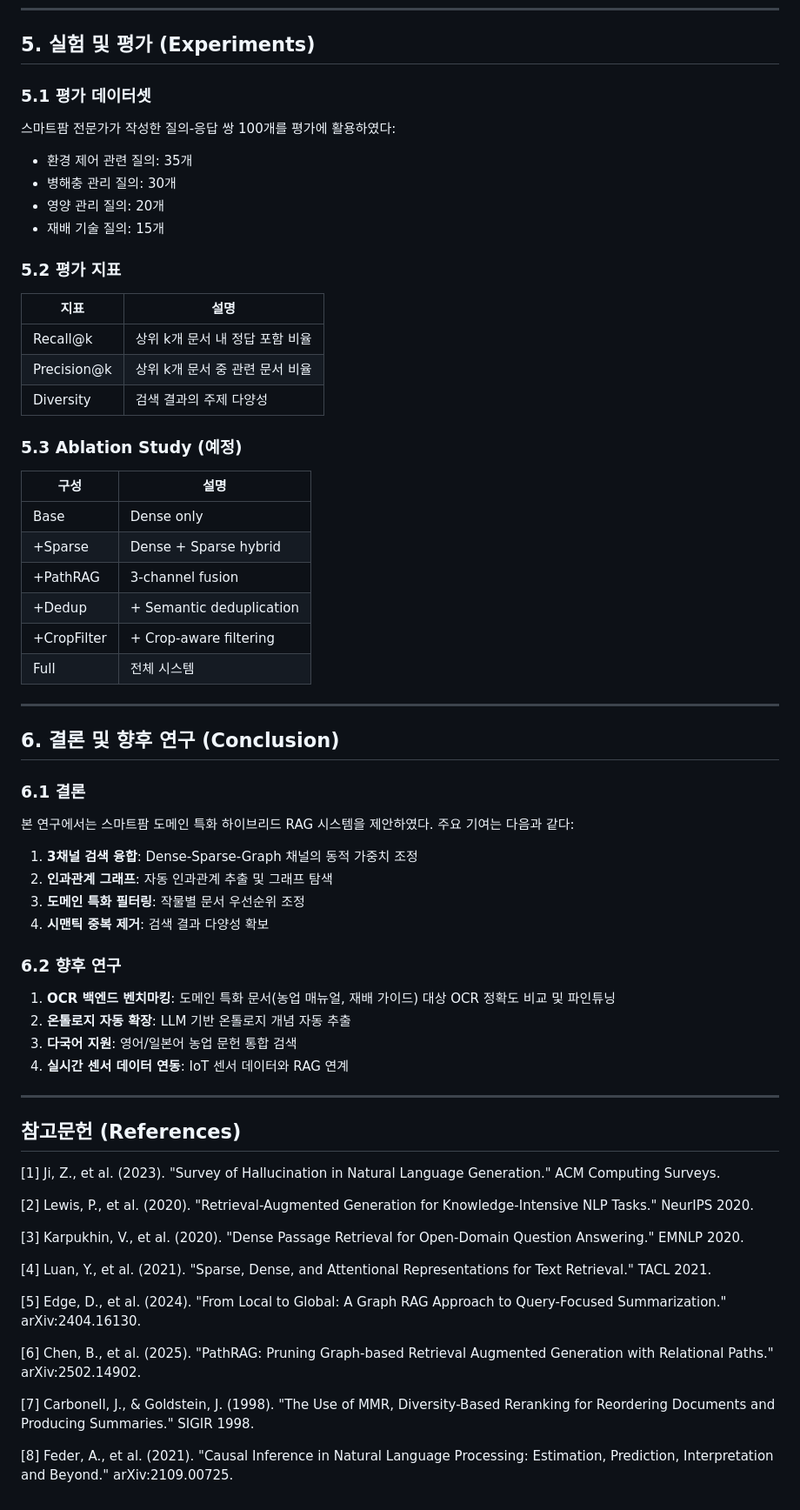
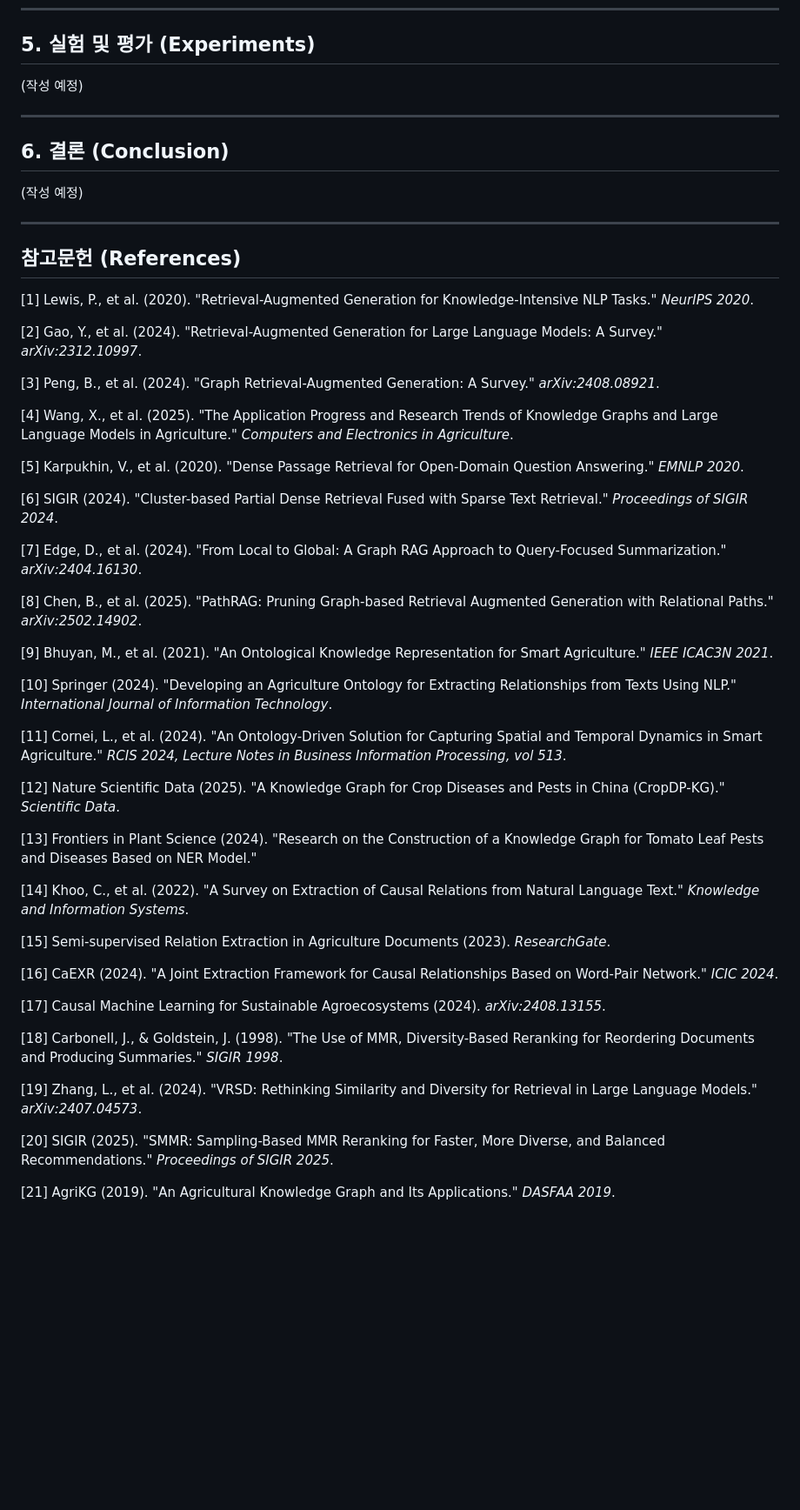
Before and after one commit to NAMUORI00/smartfarm-workspace, a Markdown page: docs/smartfarm-rag-methodology.md, the part around one of its changes. Shown at 87% size. Drawn GitHub-style; blank space fills up the shorter version.

```diff
--- a/docs/smartfarm-rag-methodology.md
+++ b/docs/smartfarm-rag-methodology.md
@@ -304,70 +194,56 @@ indices/
 
 ## 5. 실험 및 평가 (Experiments)
 
-### 5.1 평가 데이터셋
-
-스마트팜 전문가가 작성한 질의-응답 쌍 100개를 평가에 활용하였다:
-
-- 환경 제어 관련 질의: 35개
-- 병해충 관리 질의: 30개
-- 영양 관리 질의: 20개
-- 재배 기술 질의: 15개
-
-### 5.2 평가 지표
-
-| 지표 | 설명 |
-|------|------|
-| Recall@k | 상위 k개 문서 내 정답 포함 비율 |
-| Precision@k | 상위 k개 문서 중 관련 문서 비율 |
-| Diversity | 검색 결과의 주제 다양성 |
-
-### 5.3 Ablation Study (예정)
-
-| 구성 | 설명 |
-|------|------|
-| Base | Dense only |
-| +Sparse | Dense + Sparse hybrid |
-| +PathRAG | 3-channel fusion |
-| +Dedup | + Semantic deduplication |
-| +CropFilter | + Crop-aware filtering |
-| Full | 전체 시스템 |
+(작성 예정)
 
 ---
 
-## 6. 결론 및 향후 연구 (Conclusion)
+## 6. 결론 (Conclusion)
 
-### 6.1 결론
-
-본 연구에서는 스마트팜 도메인 특화 하이브리드 RAG 시스템을 제안하였다. 주요 기여는 다음과 같다:
-
-1. **3채널 검색 융합**: Dense-Sparse-Graph 채널의 동적 가중치 조정
-2. **인과관계 그래프**: 자동 인과관계 추출 및 그래프 탐색
-3. **도메인 특화 필터링**: 작물별 문서 우선순위 조정
-4. **시맨틱 중복 제거**: 검색 결과 다양성 확보
-
-### 6.2 향후 연구
-
-1. **OCR 백엔드 벤치마킹**: 도메인 특화 문서(농업 매뉴얼, 재배 가이드) 대상 OCR 정확도 비교 및 파인튜닝
-2. **온톨로지 자동 확장**: LLM 기반 온톨로지 개념 자동 추출
-3. **다국어 지원**: 영어/일본어 농업 문헌 통합 검색
-4. **실시간 센서 데이터 연동**: IoT 센서 데이터와 RAG 연계
+(작성 예정)
 
 ---
 
 ## 참고문헌 (References)
 
-[1] Ji, Z., et al. (2023). "Survey of Hallucination in Natural Language Generation." ACM Computing Surveys.
+[1] Lewis, P., et al. (2020). "Retrieval-Augmented Generation for Knowledge-Intensive NLP Tasks." *NeurIPS 2020*.
 
-[2] Lewis, P., et al. (2020). "Retrieval-Augmented Generation for Knowledge-Intensive NLP Tasks." NeurIPS 2020.
+[2] Gao, Y., et al. (2024). "Retrieval-Augmented Generation for Large Language Models: A Survey." *arXiv:2312.10997*.
 
-[3] Karpukhin, V., et al. (2020). "Dense Passage Retrieval for Open-Domain Question Answering." EMNLP 2020.
+[3] Peng, B., et al. (2024). "Graph Retrieval-Augmented Generation: A Survey." *arXiv:2408.08921*.
 
-[4] Luan, Y., et al. (2021). "Sparse, Dense, and Attentional Representations for Text Retrieval." TACL 2021.
+[4] Wang, X., et al. (2025). "The Application Progress and Research Trends of Knowledge Graphs and Large Language Models in Agriculture." *Computers and Electronics in Agriculture*.
 
-[5] Edge, D., et al. (2024). "From Local to Global: A Graph RAG Approach to Query-Focused Summarization." arXiv:2404.16130.
+[5] Karpukhin, V., et al. (2020). "Dense Passage Retrieval for Open-Domain Question Answering." *EMNLP 2020*.
 
-[6] Chen, B., et al. (2025). "PathRAG: Pruning Graph-based Retrieval Augmented Generation with Relational Paths." arXiv:2502.14902.
+[6] SIGIR (2024). "Cluster-based Partial Dense Retrieval Fused with Sparse Text Retrieval." *Proceedings of SIGIR 2024*.
 
-[7] Carbonell, J., & Goldstein, J. (1998). "The Use of MMR, Diversity-Based Reranking for Reordering Documents and Producing Summaries." SIGIR 1998.
+[7] Edge, D., et al. (2024). "From Local to Global: A Graph RAG Approach to Query-Focused Summarization." *arXiv:2404.16130*.
 
-[8] Feder, A., et al. (2021). "Causal Inference in Natural Language Processing: Estimation, Prediction, Interpretation and Beyond." arXiv:2109.00725.
+[8] Chen, B., et al. (2025). "PathRAG: Pruning Graph-based Retrieval Augmented Generation with Relational Paths." *arXiv:2502.14902*.
+
+[9] Bhuyan, M., et al. (2021). "An Ontological Knowledge Representation for Smart Agriculture." *IEEE ICAC3N 2021*.
+
+[10] Springer (2024). "Developing an Agriculture Ontology for Extracting Relationships from Texts Using NLP." *International Journal of Information Technology*.
+
+[11] Cornei, L., et al. (2024). "An Ontology-Driven Solution for Capturing Spatial and Temporal Dynamics in Smart Agriculture." *RCIS 2024, Lecture Notes in Business Information Processing, vol 513*.
+
+[12] Nature Scientific Data (2025). "A Knowledge Graph for Crop Diseases and Pests in China (CropDP-KG)." *Scientific Data*.
+
+[13] Frontiers in Plant Science (2024). "Research on the Construction of a Knowledge Graph for Tomato Leaf Pests and Diseases Based on NER Model."
+
+[14] Khoo, C., et al. (2022). "A Survey on Extraction of Causal Relations from Natural Language Text." *Knowledge and Information Systems*.
+
+[15] Semi-supervised Relation Extraction in Agriculture Documents (2023). *ResearchGate*.
+
+[16] CaEXR (2024). "A Joint Extraction Framework for Causal Relationships Based on Word-Pair Network." *ICIC 2024*.
+
+[17] Causal Machine Learning for Sustainable Agroecosystems (2024). *arXiv:2408.13155*.
+
+[18] Carbonell, J., & Goldstein, J. (1998). "The Use of MMR, Diversity-Based Reranking for Reordering Documents and Producing Summaries." *SIGIR 1998*.
+
+[19] Zhang, L., et al. (2024). "VRSD: Rethinking Similarity and Diversity for Retrieval in Large Language Models." *arXiv:2407.04573*.
+
+[20] SIGIR (2025). "SMMR: Sampling-Based MMR Reranking for Faster, More Diverse, and Balanced Recommendations." *Proceedings of SIGIR 2025*.
+
+[21] AgriKG (2019). "An Agricultural Knowledge Graph and Its Applications." *DASFAA 2019*.
```
Also changed, not shown: other parts of docs/smartfarm-rag-methodology.md (+124 -234 lines).
